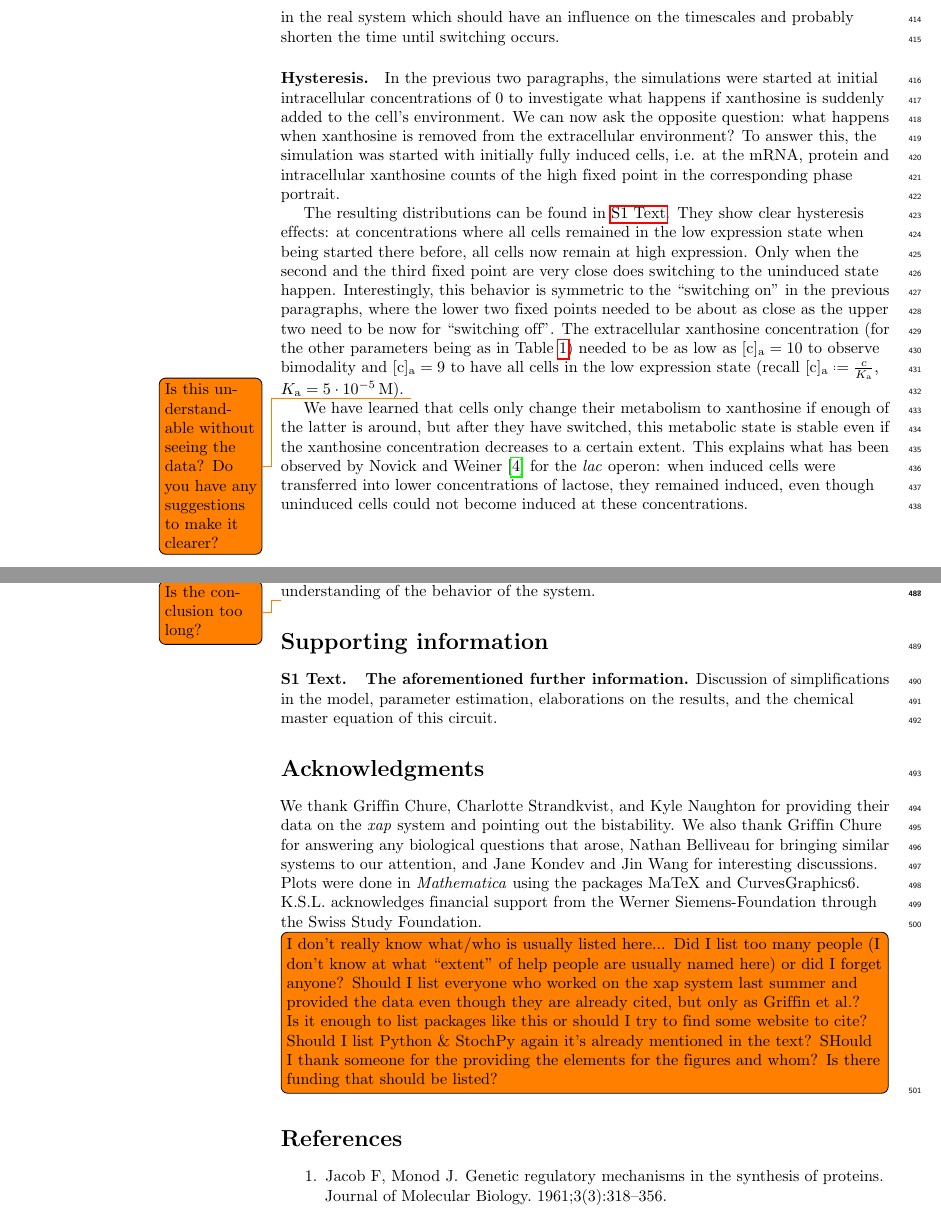
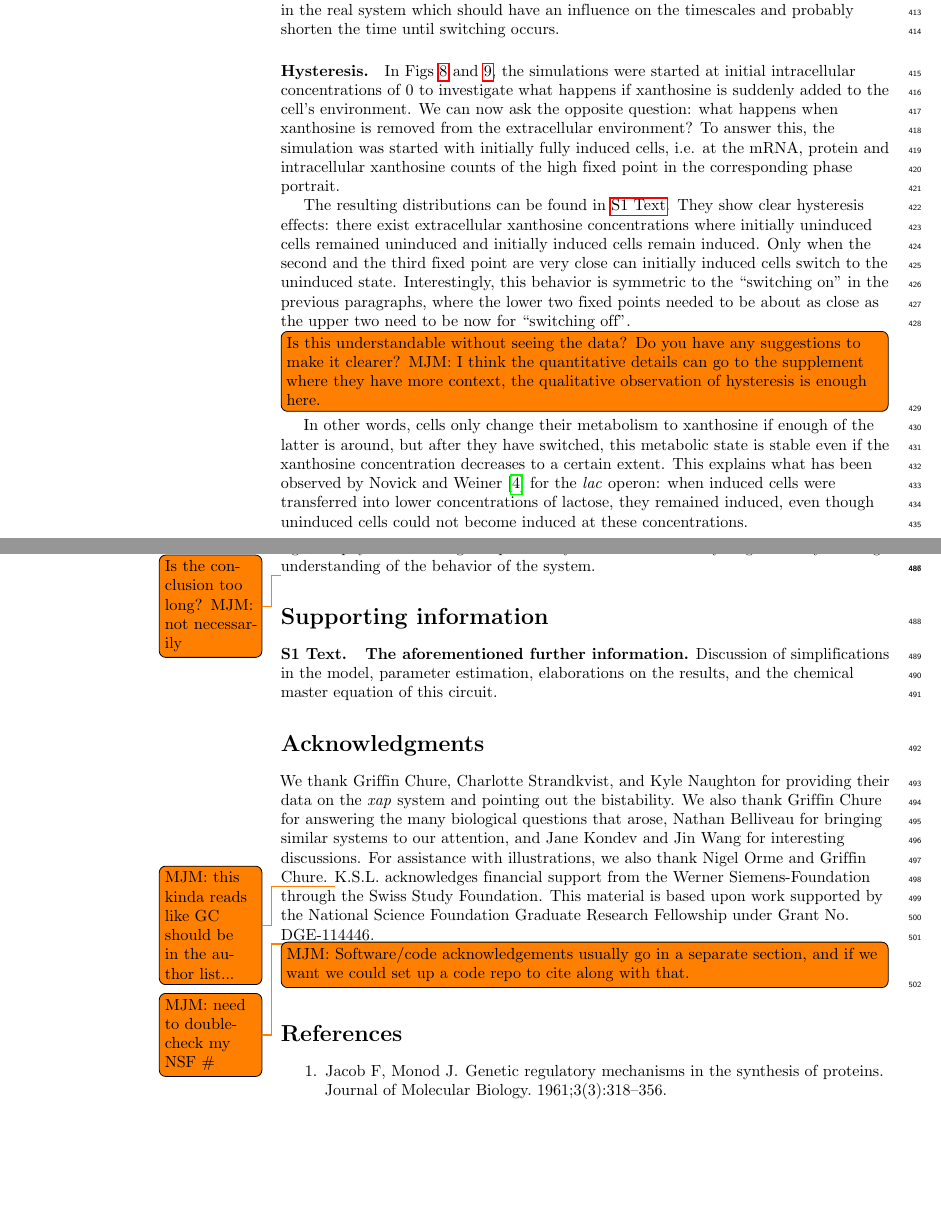
Before and after one commit to RPGroup-PBoC/xap_wt_paper, a LaTeX document (main_text/main_text.tex): two parts of pages 16 and 18 of 20, joined at a grey line, cut so that both start at the same text, the shorter picture padded with empty space. Compiled offline with pdfLaTeX.

Commit message:
Conclusions edits and more

```diff
--- a/main_text/main_text.tex
+++ b/main_text/main_text.tex
@@ -1110,7 +1111,7 @@ occurs.
 %\todo{size of plot}
 
 \paragraph*{Hysteresis.}
-In the previous two paragraphs, the simulations were started at initial
+In Figs~\ref{fig8:stochC} and~\ref{fig:StochT}, the simulations were started at initial
 intracellular concentrations of 0 to investigate what happens if xanthosine
 is suddenly added to the cell's environment. We can now ask the opposite
 question: what happens when xanthosine is removed from the extracellular
@@ -1119,21 +1120,24 @@ induced cells, i.e. at the mRNA, protein and intracellular xanthosine counts
 of the high fixed point in the corresponding phase portrait.
 
 The resulting distributions can be found in~\nameref{S1_Text}. They show
-clear hysteresis effects: at concentrations where all cells remained in the
-low expression state when being started there before, all cells now remain
-at high expression. Only when the second and the third fixed point are very
-close does switching to the uninduced state happen. Interestingly, this
+clear hysteresis effects: there exist extracellular xanthosine concentrations where
+initially uninduced cells remained uninduced and initially induced cells remain induced.
+Only when the second and the third fixed point are very close can initially
+induced cells switch to the uninduced state. Interestingly, this
 behavior is symmetric to the ``switching on'' in the previous paragraphs,
 where the lower two fixed points needed to be about as close as the upper
-two need to be now for ``switching off''. The extracellular xanthosine
-concentration (for the other parameters being as in
-Table~\ref{table1:nondim}) needed to be as low as $\n{[c]_a} = 10$ to
-observe bimodality and $\n{[c]_a}=9$ to have all cells in the low expression
-state (recall $\n{[c]_{a}} \defeq \frac{c}{K_{\n{a}}}$, $K_{\n{a}} = 5 \cdot
-10^{-5} \unit{M}$). \todo{Is this understandable without seeing the data? Do
-you have any suggestions to make it clearer?}
+two need to be now for ``switching off''. %The extracellular xanthosine
+% concentration (for the other parameters being as in
+% Table~\ref{table1:nondim}) needed to be as low as $\n{[c]_a} = 10$ to
+% observe bimodality and $\n{[c]_a}=9$ to have all cells in the low expression
+% state (recall $\n{[c]_{a}} \defeq \frac{c}{K_{\n{a}}}$, $K_{\n{a}} = 5 \cdot
+% 10^{-5} \unit{M}$).
+\todo[inline]{Is this understandable without seeing the data? Do
+you have any suggestions to make it clearer?
+MJM: I think the quantitative details can go to the supplement where they
+have more context, the qualitative observation of hysteresis is enough here.}
 
-We have learned that cells only change their metabolism to xanthosine if
+In other words, cells only change their metabolism to xanthosine if
 enough of the latter is around, but after they have switched, this metabolic
 state is stable even if the xanthosine concentration decreases to a certain
 extent. This explains what has been observed by Novick and
@@ -1207,7 +1218,7 @@ unknown systems, rigorous physical modeling can potentially offer an
 efficient way to gain a very thorough understanding of the behavior of the
 system.
 
-\todo{Is the conclusion too long?}
+\todo{Is the conclusion too long? MJM: not necessarily}
 
 
 \section*{Supporting information}
@@ -1220,13 +1231,18 @@ chemical master equation of this circuit.
 \section*{Acknowledgments}
 We thank Griffin Chure, Charlotte Strandkvist, and Kyle Naughton for
 providing their data on the \emph{xap} system and pointing out the
-bistability. We also thank Griffin Chure for answering any biological
+bistability. We also thank Griffin Chure for answering the many biological
 questions that arose, Nathan Belliveau for bringing similar systems to our
-attention, and Jane Kondev and Jin Wang for interesting discussions. Plots
-were done in \emph{Mathematica} using the packages MaTeX and
-CurvesGraphics6. K.S.L. acknowledges financial support from the
+attention, and Jane Kondev and Jin Wang for interesting discussions.
+For assistance with illustrations, we also thank Nigel Orme and Griffin Chure.
+\todo{MJM: this kinda reads like GC should be in the author list...}
+K.S.L. acknowledges financial support from the
 Werner~Siemens-Foundation through the Swiss Study Foundation.
-\todo[inline]{I don't really know what/who is usually listed here... Did I list too many people (I don't know at what ``extent'' of help people are usually named here) or did I forget anyone? Should I list everyone who worked on the xap system last summer and provided the data even though they are already cited, but only as Griffin et al.? Is it enough to list packages like this or should I try to find some website to cite? Should I list Python \& StochPy again it's already mentioned in the text? SHould I thank someone for the providing the elements for the figures and whom? Is there funding that should be listed?}
+This material is based upon work supported by the National Science Foundation
+Graduate Research Fellowship under Grant No.\ DGE-114446.
+\todo{MJM: need to double-check my NSF \#}
+\todo[inline]{MJM: Software/code acknowledgements usually go in a separate section,
+and if we want we could set up a code repo to cite along with that.}
 
 \nolinenumbers
 
```
Also changed, not shown: main_text/main_text.tex (40 more changed lines).
